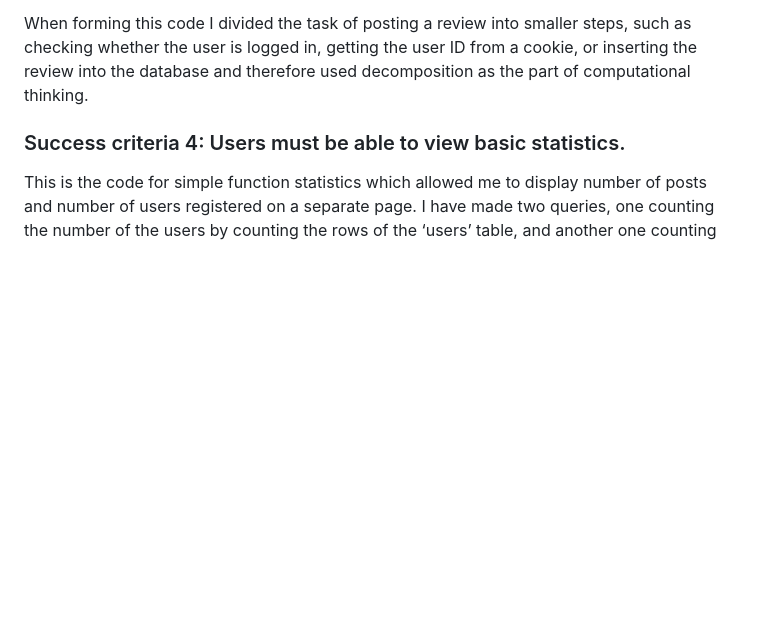
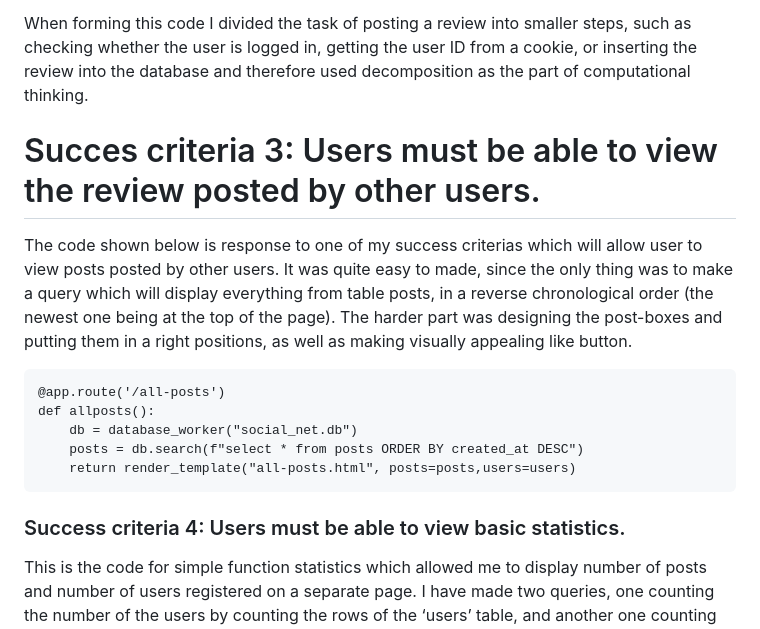
Before and after one commit to jovanovicjanna/projectunit4, a Markdown page: README.md, the part around the change printed below. GitHub-like rendering; blank space fills up the shorter version.

````diff
--- a/README.md
+++ b/README.md
@@ -244,7 +244,18 @@ If the request method is ‘POST’ code checks whether the some of the fields i
 
 When forming this code I divided the task of posting a review into smaller steps, such as checking whether the user is logged in, getting the user ID from a cookie, or inserting the review into the database and therefore used decomposition as the part of computational thinking.
 
+# Succes criteria 3: Users must be able to view the review posted by other users.
 
+The code shown below is response to one of my success criterias which will allow user to view posts posted by other users. It was quite easy to made, since the only thing was to make a query which will display everything from table posts, in a reverse chronological order (the newest one being at the top of the page). The harder part was designing the post-boxes and putting them in a right positions, as well as making visually appealing like button.
+
+
+```.py
+@app.route('/all-posts')
+def allposts():
+    db = database_worker("social_net.db")
+    posts = db.search(f"select * from posts ORDER BY created_at DESC")
+    return render_template("all-posts.html", posts=posts,users=users)
+```
 
 ### Success criteria 4: Users must be able to view basic statistics.
 
````
Also changed, not shown: other parts of README.md (+45 -0 lines).
